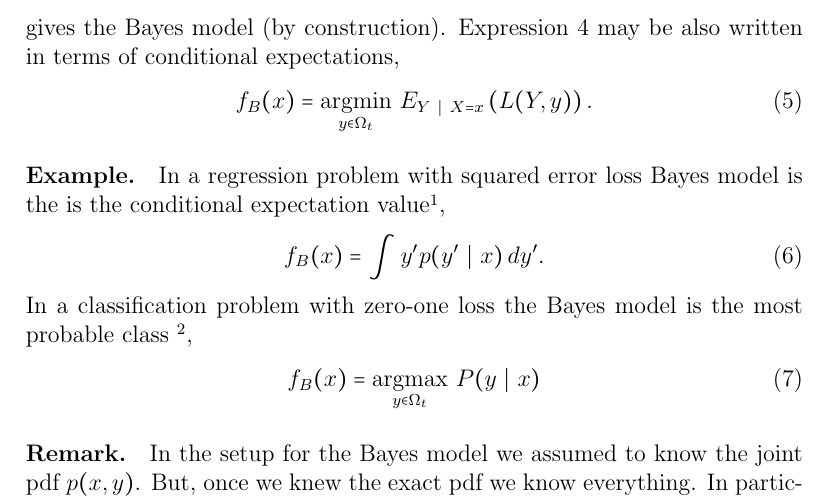
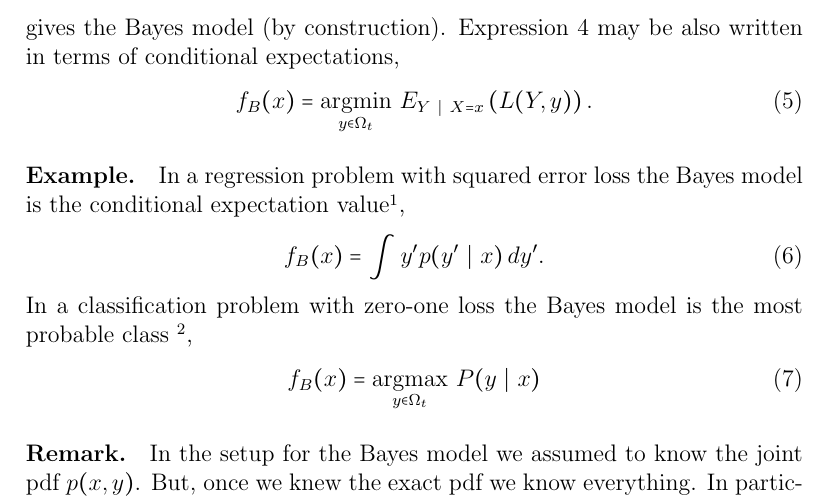
Before and after one commit to 8gradplus/data_science_notes, a LaTeX document (supervised_learning/supervised_learning.tex): part of page 2 of 14, cut so that both start at the same text. Compiled offline with pdfLaTeX.

Commit message:
corrected typos

```diff
--- a/supervised_learning/supervised_learning.tex
+++ b/supervised_learning/supervised_learning.tex
@@ -59,7 +59,7 @@ gives the Bayes model (by construction). Expression \ref{eq:bayes_model} may be
 \begin{align}
 	f_B (x) = \underset{y\in \Omega_t}{\operatorname{argmin}} ~	E_{Y~|~X=x} \left( L(Y, y)\right).
 \end{align}
-\paragraph{Example.} In a  regression problem with squared error loss Bayes model is the is the conditional expectation value\footnote{Because $\partial y \int  (y' -  y)^2 p(y' | x)\, dy' \overset{!}{=} 0  \Rightarrow y =  \int  y' p(y' ~ | ~  x)\, dy'  =  E_{Y|X=x} \left(Y\right),$
+\paragraph{Example.} In a  regression problem with squared error loss the Bayes model is the conditional expectation value\footnote{Because $\partial y \int  (y' -  y)^2 p(y' | x)\, dy' \overset{!}{=} 0  \Rightarrow y =  \int  y' p(y' ~ | ~  x)\, dy'  =  E_{Y|X=x} \left(Y\right),$
 where the fact that $\int p(y'~ |~ x) \, dy' = 1$ was used because $p(y'|x) $ is a pdf in $y'$.}, \begin{align} \label{eq:bayes_regression}
 f_B(x) = \int  y' p(y' ~ | ~ x)\, dy'.
 \end{align}
```
